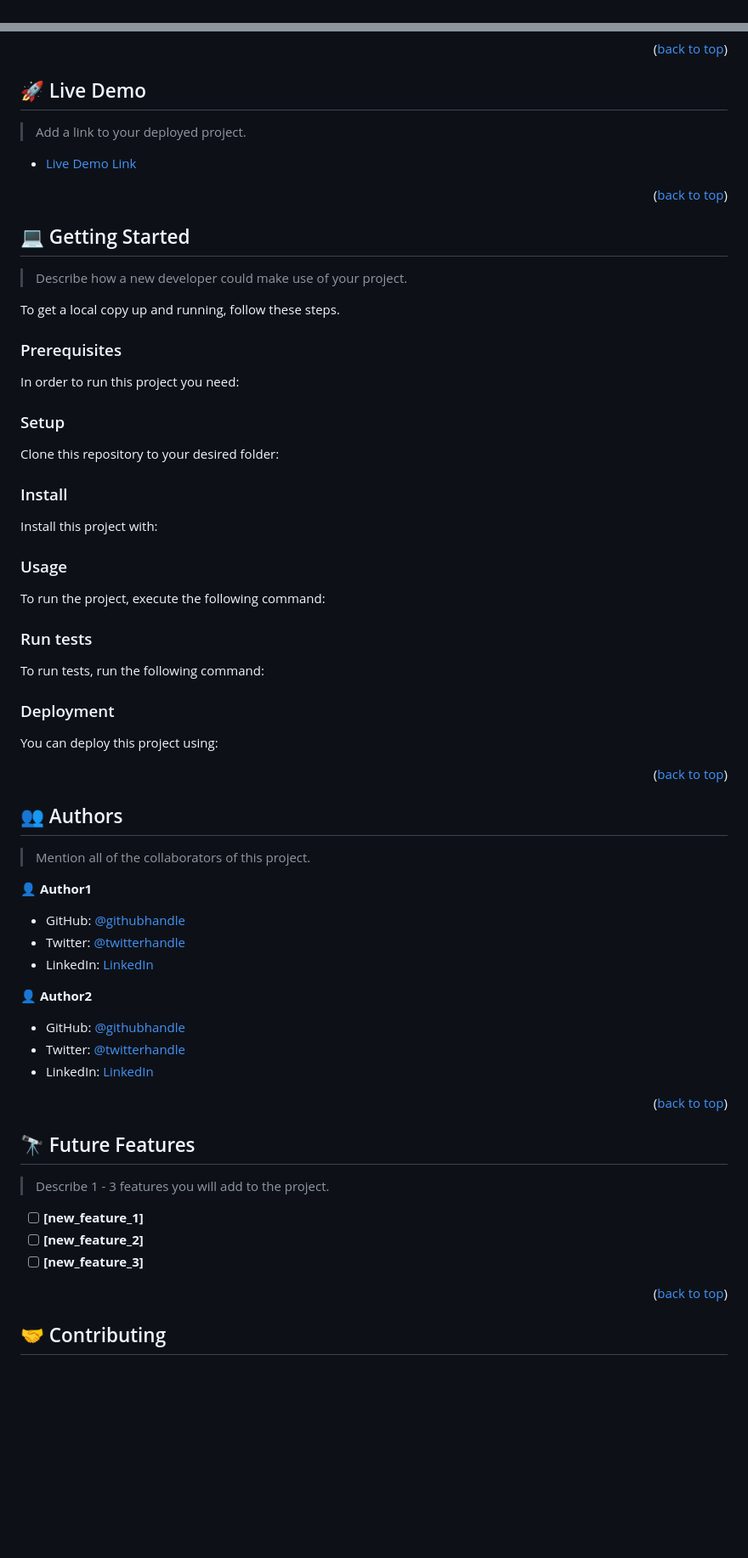
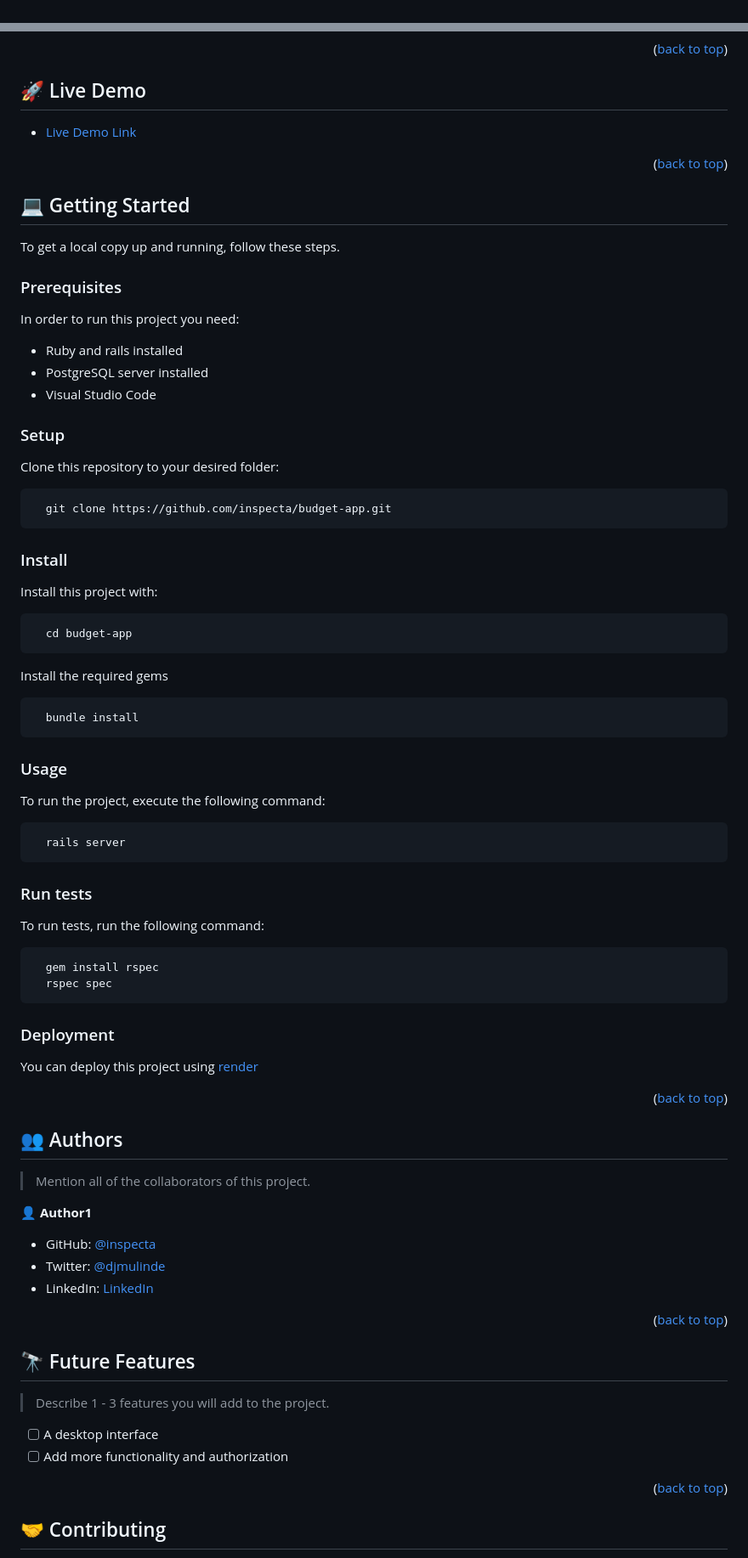
Before and after one commit to inspecta/budget-app, a Markdown page: README.md, 2 parts joined by grey strips. Shown: that part at 85% size. Drawn GitHub-style; blank space fills up the shorter version.

````diff
--- a/README.md
+++ b/README.md
@@ -1,28 +1 @@
-<a name="readme-top"></a>
-
-<!--
-HOW TO USE:
-This is an example of how you may give instructions on setting up your project locally.
-
-Modify this file to match your project and remove sections that don't apply.
-
-REQUIRED SECTIONS:
-- Table of Contents
-- About the Project
-  - Built With
-  - Live Demo
-- Getting Started
-- Authors
-- Future Features
-- Contributing
-- Show your support
-- Acknowledgements
-- License
-
-OPTIONAL SECTIONS:
-- FAQ
-
-After you're finished please remove all the comments and instructions!
--->
-
 <div align="center">
@@ -109,93 +71,66 @@ After you're finished please remove all the comments and instructions!
 
 ## 🚀 Live Demo <a name="live-demo"></a>
 
-> Add a link to your deployed project.
-
-- [Live Demo Link](https://yourdeployedapplicationlink.com)
+- [Live Demo Link](https://rails-3xzd.onrender.com)
 
 <p align="right">(<a href="#readme-top">back to top</a>)</p>
+
 
 <!-- GETTING STARTED -->
 
 ## 💻 Getting Started <a name="getting-started"></a>
-
-> Describe how a new developer could make use of your project.
 
 To get a local copy up and running, follow these steps.
 
 ### Prerequisites
 
 In order to run this project you need:
-
-<!--
-Example command:
-
-```sh
- gem install rails
-```
- -->
+ - Ruby and rails installed
+ - PostgreSQL server installed
+ - Visual Studio Code
 
 ### Setup
 
 Clone this repository to your desired folder:
 
-<!--
-Example commands:
-
 ```sh
-  cd my-folder
-  git clone git@github.com:myaccount/my-project.git
+  git clone https://github.com/inspecta/budget-app.git
 ```
---->
 
 ### Install
 
 Install this project with:
 
-<!--
-Example command:
+```sh
+  cd budget-app
+```
 
+Install the required gems
 ```sh
-  cd my-project
-  gem install
+  bundle install
 ```
---->
 
 ### Usage
 
 To run the project, execute the following command:
 
-<!--
-Example command:
-
 ```sh
   rails server
 ```
---->
 
 ### Run tests
 
 To run tests, run the following command:
 
-<!--
-Example command:
-
 ```sh
-  bin/rails test test/models/article_test.rb
+  gem install rspec
+  rspec spec
 ```
---->
 
 ### Deployment
 
-You can deploy this project using:
+You can deploy this project using [render](https://render.com)
 
-<!--
-Example:
-
-```sh
-
-```
- -->
 
 <p align="right">(<a href="#readme-top">back to top</a>)</p>
 
@@ -207,15 +142,9 @@ Example:
 
 👤 **Author1**
 
-- GitHub: [@githubhandle](https://github.com/githubhandle)
-- Twitter: [@twitterhandle](https://twitter.com/twitterhandle)
-- LinkedIn: [LinkedIn](https://linkedin.com/in/linkedinhandle)
-
-👤 **Author2**
-
-- GitHub: [@githubhandle](https://github.com/githubhandle)
-- Twitter: [@twitterhandle](https://twitter.com/twitterhandle)
-- LinkedIn: [LinkedIn](https://linkedin.com/in/linkedinhandle)
+- GitHub: [@inspecta](https://github.com/inspecta)
+- Twitter: [@djmulinde](https://twitter.com/djmulinde)
+- LinkedIn: [LinkedIn](https://linkedin.com/in/mulinde-derrick)
 
 <p align="right">(<a href="#readme-top">back to top</a>)</p>
 
@@ -225,9 +154,8 @@ Example:
 
 > Describe 1 - 3 features you will add to the project.
 
-- [ ] **[new_feature_1]**
-- [ ] **[new_feature_2]**
-- [ ] **[new_feature_3]**
+- [ ] A desktop interface
+- [ ] Add more functionality and authorization
 
 <p align="right">(<a href="#readme-top">back to top</a>)</p>
 
````
Also changed, not shown: other parts of README.md (+15 -27 lines).
